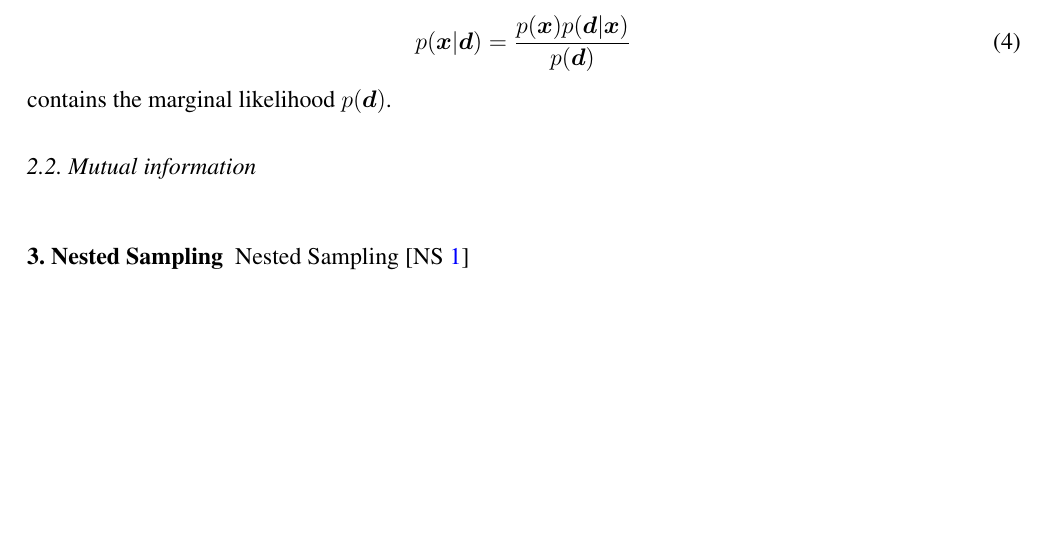
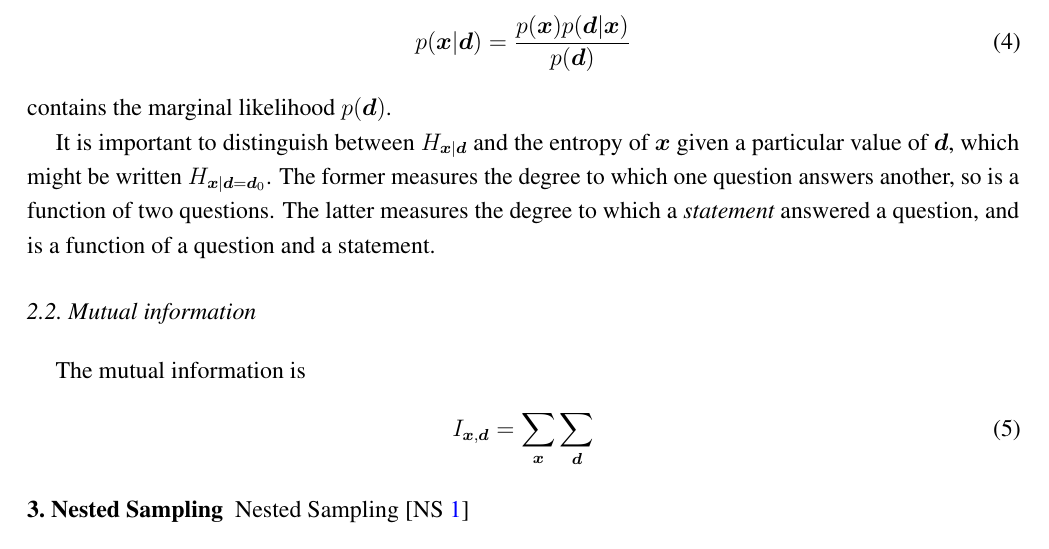
Before and after one commit to eggplantbren/InfoNest, a LaTeX paper (paper/ms.tex): part of page 2 of 3, cut so that both start at the same text, the shorter picture padded with empty space. Compiled offline with pdfLaTeX.

Commit message:
Distinguish the two kinds of conditional entropy

```diff
--- a/paper/ms.tex
+++ b/paper/ms.tex
@@ -187,10 +187,22 @@ p(\x | \d) &= \frac{p(\x)p(\d | \x)}{p(\d)}
 contains the marginal likelihood $p(\d)$.
 
 
+It is important to distinguish between $H_{\x | \d}$ and the
+entropy of $\x$ given a particular value of $\d$, which might be written
+$H_{\x | \d=\d_0}$.
+The former measures the degree to which one question answers
+another, so is a function of two questions. The latter measures the
+degree to which a {\em statement} answered a question, and is a function
+of a question and a statement.
+
+
 
 \subsection{Mutual information}
 
-
+The mutual information is
+\begin{align}
+I_{\x, \d} &= \sum_{\x} \sum_{\d}
+\end{align}
 
 
 
```
